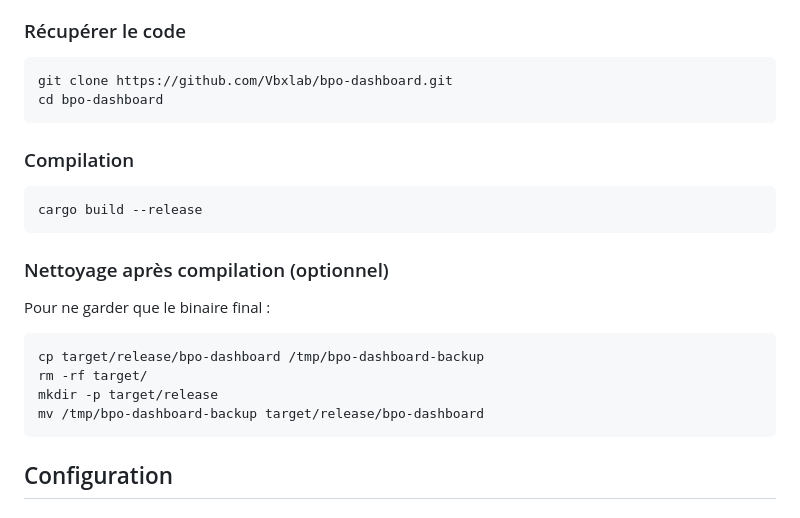
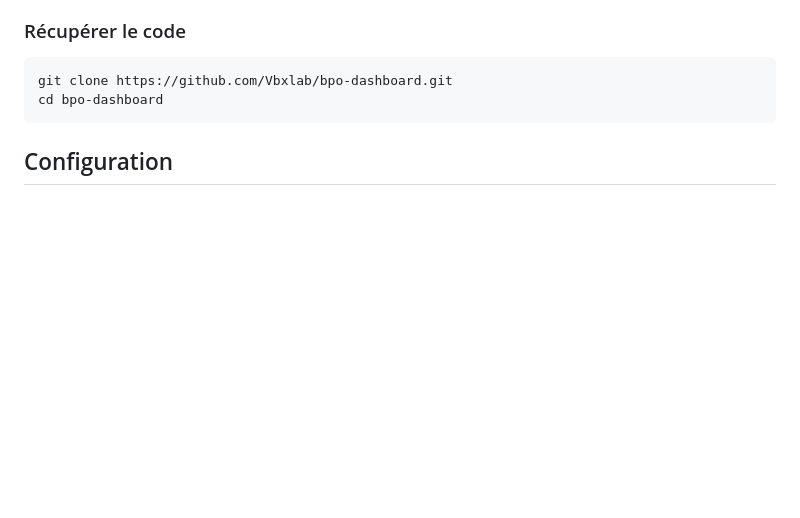
Before and after one commit to Vbxlab/bpo-dashboard, a Markdown page: README.md, the part around the change. Drawn GitHub-style; blank space fills up the shorter version.

Commit message:
docs: remove compilation section, handled by run_dashboard.sh

````diff
--- a/README.md
+++ b/README.md
@@ -23,23 +23,6 @@ Dashboard web pour les BPO (Blueprint Originals) EVE Online.
 ```bash
 git clone https://github.com/Vbxlab/bpo-dashboard.git
 cd bpo-dashboard
-```
-
-### Compilation
-
-```bash
-cargo build --release
-```
-
-### Nettoyage après compilation (optionnel)
-
-Pour ne garder que le binaire final :
-
-```bash
-cp target/release/bpo-dashboard /tmp/bpo-dashboard-backup
-rm -rf target/
-mkdir -p target/release
-mv /tmp/bpo-dashboard-backup target/release/bpo-dashboard
 ```
 
 ## Configuration
````
